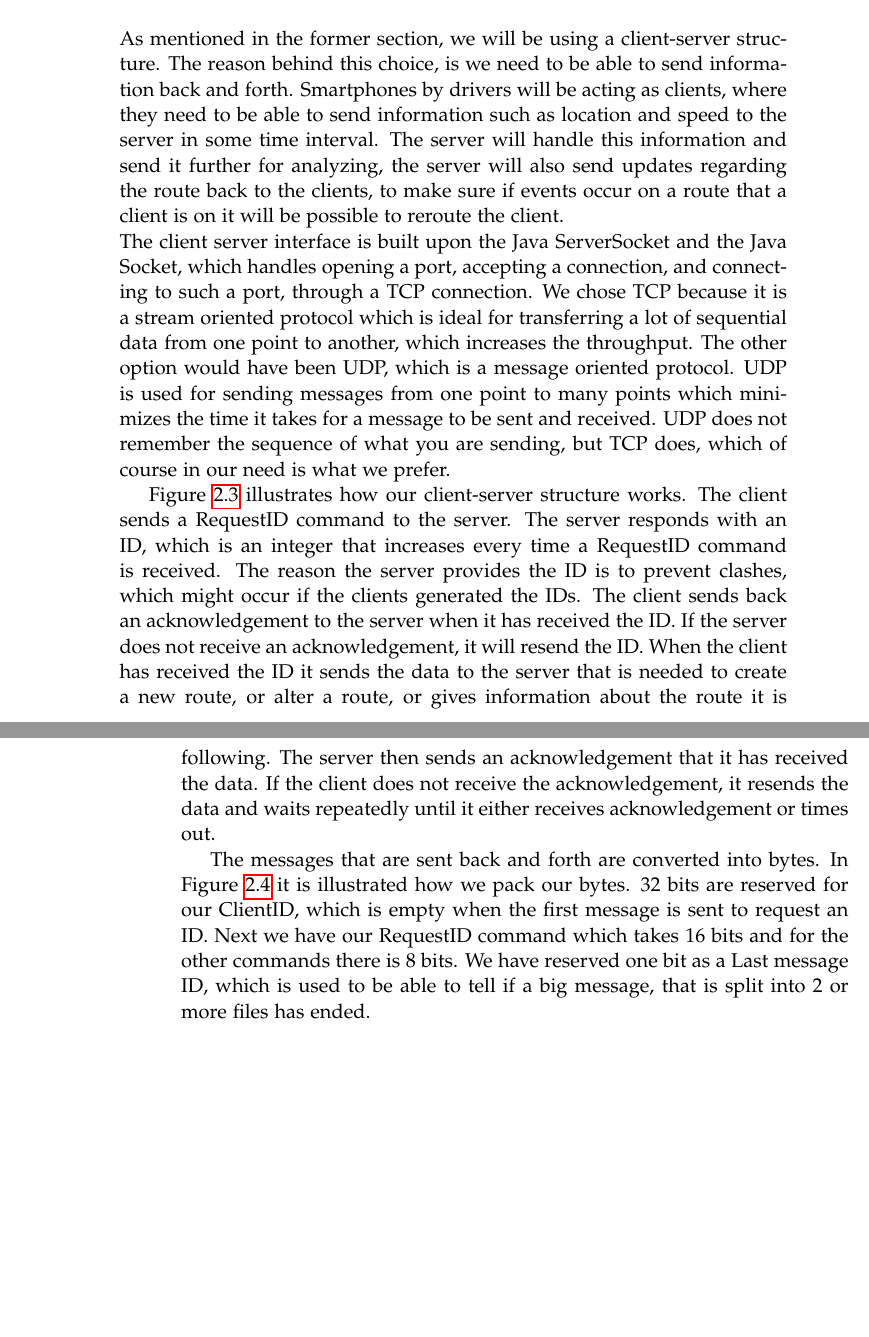
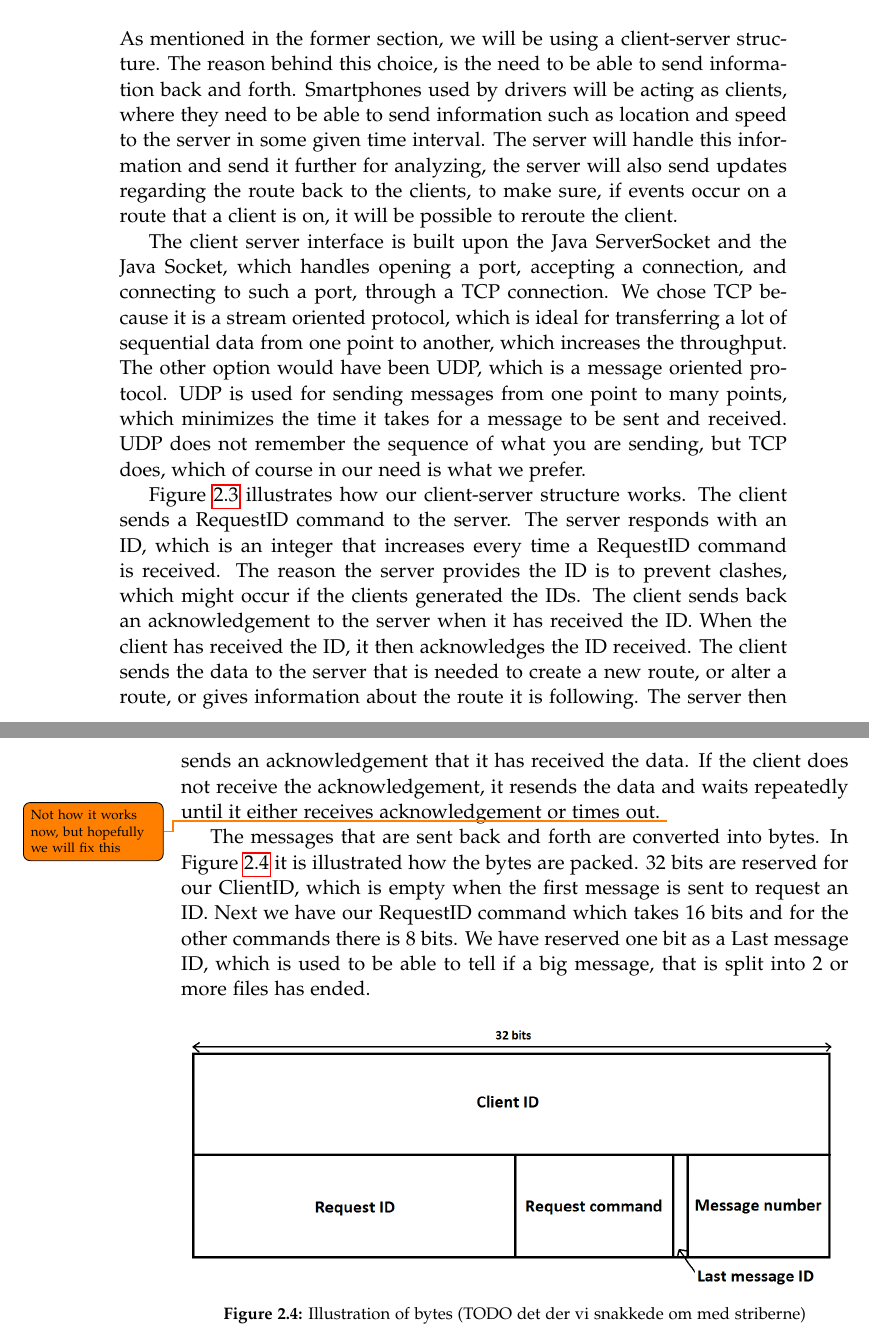
Before and after one commit to MortenRP/P5, a LaTeX thesis (report/master.tex, which reads report/sections/client-server.tex): two parts of pages 25 and 26 of 37, joined at a grey line, cut so that both start at the same text, the shorter picture padded with empty space. Compiled offline with pdfLaTeX.

Commit message:
small changes to client-server

```diff
--- a/report/sections/client-server.tex
+++ b/report/sections/client-server.tex
@@ -1,8 +1,20 @@
 \section{Client-server communication}
-As mentioned in the former section, we will be using a client-server structure. The reason behind this choice, is we need to be able to send information back and forth. Smartphones by drivers will be acting as clients, where they need to be able to send information such as location and speed to the server in some time interval. The server will handle this information and send it further for analyzing, the server will also send updates regarding the route back to the clients, to make sure if events occur on a route that a client is on it will be possible to reroute the client.
-\\
-The client server interface is built upon the Java ServerSocket and the Java Socket, which handles opening a port, accepting a connection, and connecting to such a port, through a TCP connection.
-We chose TCP because it is a stream oriented protocol which is ideal for transferring a lot of sequential data from one point to another, which increases the throughput. The other option would have been UDP, which is a message oriented protocol. UDP is used for sending messages from one point to many points which minimizes the time it takes for a message to be sent and received. UDP does not remember the sequence of what you are sending, but TCP does, which of course in our need is what we prefer.
+As mentioned in the former section, we will be using a client-server structure.
+The reason behind this choice, is the need to be able to send information back and forth.
+Smartphones used by drivers will be acting as clients,
+where they need to be able to send information such as location and speed to the server in some given time interval.
+The server will handle this information and send it further for analyzing,
+the server will also send updates regarding the route back to the clients,
+to make sure, if events occur on a route that a client is on, it will be possible to reroute the client.
+
+The client server interface is built upon the Java ServerSocket and the Java Socket,
+which handles opening a port, accepting a connection, and connecting to such a port, through a TCP connection.
+We chose TCP because it is a stream oriented protocol,
+which is ideal for transferring a lot of sequential data from one point to another, which increases the throughput.
+The other option would have been UDP, which is a message oriented protocol.
+UDP is used for sending messages from one point to many points,
+which minimizes the time it takes for a message to be sent and received.
+UDP does not remember the sequence of what you are sending, but TCP does, which of course in our need is what we prefer.
 
 \begin{figure}[h!]
   \centering
@@ -11,17 +23,36 @@ We chose TCP because it is a stream oriented protocol which is ideal for transfe
     \label{fig:clientserver}
 \end{figure}
 
-\figref{fig:clientserver} illustrates how our client-server structure works. The client sends a RequestID command to the server. The server responds with an ID, which is an integer that increases every time a RequestID command is received. The reason the server provides the ID is to prevent clashes, which might occur if the clients generated the IDs. The client sends back an acknowledgement to the server when it has received the ID. If the server does not receive an acknowledgement, it will resend the ID. When the client has received the ID it sends the data to the server that is needed to create a new route, or alter a route, or gives information about the route it is following. The server then sends an acknowledgement that it has received the data. If the client does not receive the acknowledgement, it resends the data and waits repeatedly until it either receives acknowledgement or times out.
+\figref{fig:clientserver} illustrates how our client-server structure works.
+The client sends a RequestID command to the server.
+The server responds with an ID, which is an integer that increases every time a RequestID command is received.
+The reason the server provides the ID is to prevent clashes, which might occur if the clients generated the IDs.
+The client sends back an acknowledgement to the server when it has received the ID.
+When the client has received the ID, it then acknowledges the ID received.
+The client sends the data to the server that is needed to create a new route,
+or alter a route, or gives information about the route it is following.
+The server then sends an acknowledgement that it has received the data.
+If the client does not receive the acknowledgement,
+it resends the data and waits repeatedly until it either receives acknowledgement or times out. \todo{Not how it works now, but hopefully we will fix this}
 
-The messages that are sent back and forth are converted into bytes. In
-\figref{fig:bytesclientserver} it is illustrated how we pack our bytes. 32 bits are reserved for our ClientID, which is empty when the first message is sent to request an ID. Next we have our RequestID command which takes 16 bits and for the other commands there is 8 bits. We have reserved one bit as a Last message ID, which is used to be able to tell if a big message, that is split into 2 or more files has ended.
+The messages that are sent back and forth are converted into bytes.
+In \figref{fig:bytesclientserver} it is illustrated how the bytes are packed.
+32 bits are reserved for our ClientID, which is empty when the first message is sent to request an ID.
+Next we have our RequestID command which takes 16 bits and for the other commands there is 8 bits.
+We have reserved one bit as a Last message ID, which is used to be able to tell if a big message,
+that is split into 2 or more files has ended.
 
 \begin{figure}[h!]
   \centering
     \includegraphics[width=1\textwidth]{figures/bytesclientserver.png}
-    \caption{Illustration of bytes}
+    \caption{Illustration of bytes (TODO det der vi snakkede om med striberne)}
     \label{fig:bytesclientserver}
 \end{figure}
 
-A message is sent from the client every 2 seconds to the server, to be able to maintain the position and requests from the client.
-When a message is sent either from the client or the server, they are both set to wait for 5 seconds to receive the acknowledgement message, if no such message is received the first message is sent again, this approach continues for 3 loops if there is still no acknowledgement sent back the message is discarded. We have made this choice because of one message lost is not a critical problem for our system and will not have any major effect on our calculations.\todo{The times client/server await is not well documented, fix it!}
+A message is sent from the client every 2 seconds to the server,
+to be able to maintain the position and requests from the client.
+When a message is sent either from the client or the server,
+they are both set to wait for 5 seconds to receive the acknowledgement message,
+if no such message is received the first message is sent again,
+this approach continues for 3 loops if there is still no acknowledgement sent back the message is discarded.
+We have made this choice because of one message lost is not a critical problem for our system and will not have any major effect on our calculations.\todo{The times client/server await is not well documented, fix it!}
```
